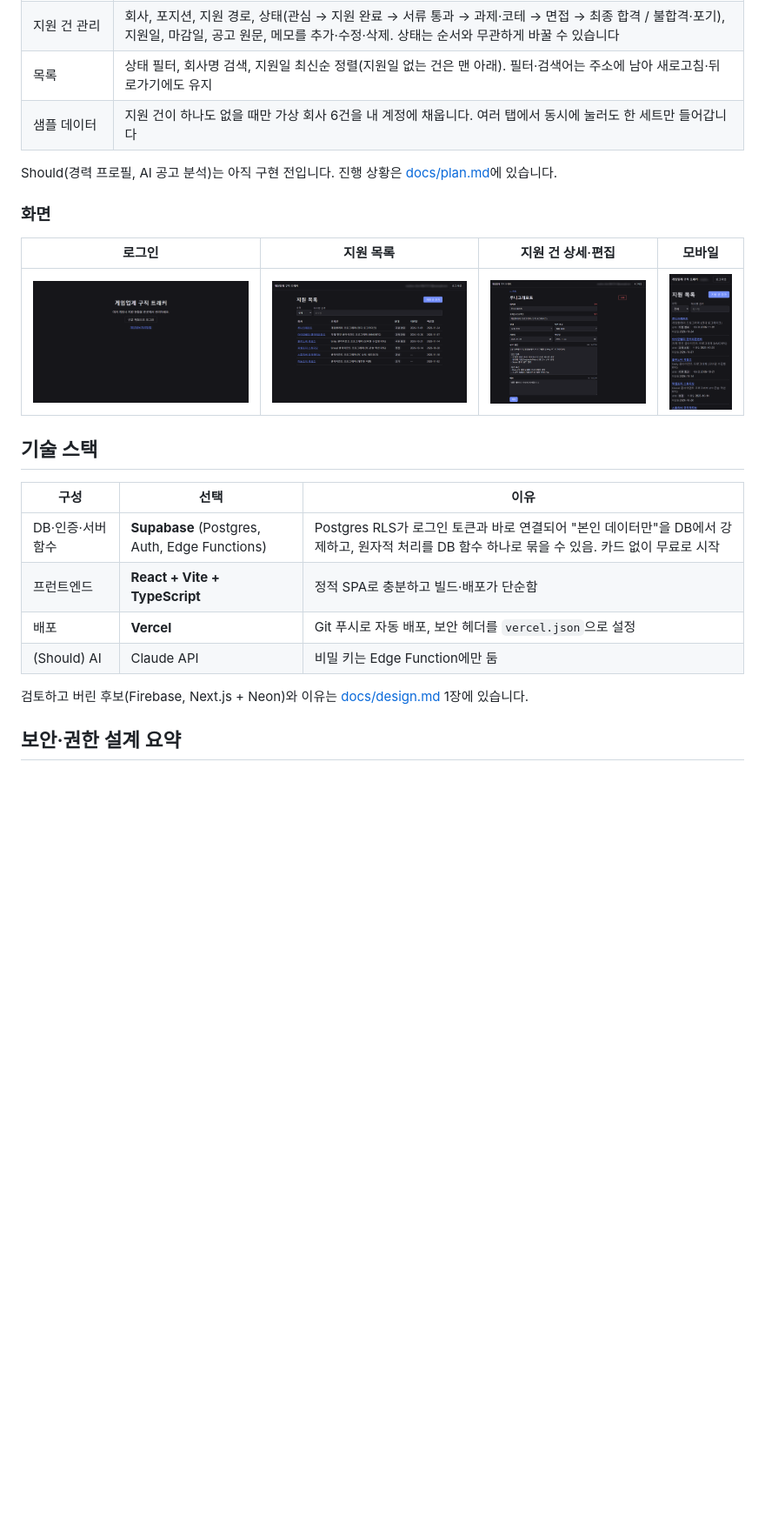
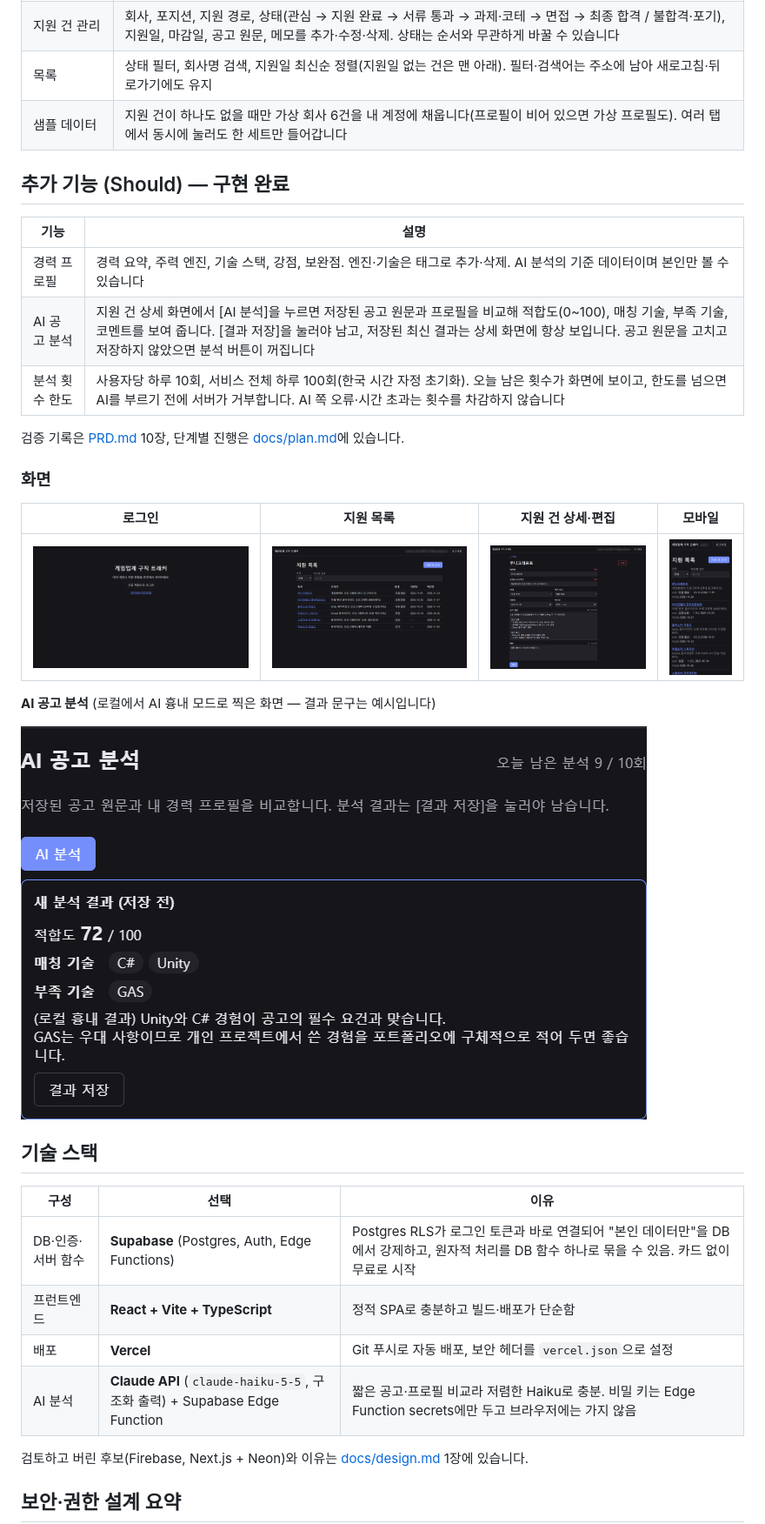
Before and after one commit to zslayer-dev/game-job-tracker, a Markdown page: README.md, the part around one of its changes. Shown at 87% size. Drawn GitHub-style; pictures changed too: docs/images/analysis.png (added); blank space fills up the shorter version.

Commit message:
S5: Should 검증 체크리스트, 운영 롤백 검사 확장, README·분석 캡처

```diff
--- a/README.md
+++ b/README.md
@@ -13,15 +13,27 @@
 | 구글 로그인·로그아웃 | 본인 데이터만 보입니다. 화면에서 숨기는 게 아니라 DB가 다른 사람의 요청을 거부합니다 |
 | 지원 건 관리 | 회사, 포지션, 지원 경로, 상태(관심 → 지원 완료 → 서류 통과 → 과제·코테 → 면접 → 최종 합격 / 불합격·포기), 지원일, 마감일, 공고 원문, 메모를 추가·수정·삭제. 상태는 순서와 무관하게 바꿀 수 있습니다 |
 | 목록 | 상태 필터, 회사명 검색, 지원일 최신순 정렬(지원일 없는 건은 맨 아래). 필터·검색어는 주소에 남아 새로고침·뒤로가기에도 유지 |
-| 샘플 데이터 | 지원 건이 하나도 없을 때만 가상 회사 6건을 내 계정에 채웁니다. 여러 탭에서 동시에 눌러도 한 세트만 들어갑니다 |
+| 샘플 데이터 | 지원 건이 하나도 없을 때만 가상 회사 6건을 내 계정에 채웁니다(프로필이 비어 있으면 가상 프로필도). 여러 탭에서 동시에 눌러도 한 세트만 들어갑니다 |
 
-Should(경력 프로필, AI 공고 분석)는 아직 구현 전입니다. 진행 상황은 [docs/plan.md](docs/plan.md)에 있습니다.
+## 추가 기능 (Should) — 구현 완료
+
+| 기능 | 설명 |
+|---|---|
+| 경력 프로필 | 경력 요약, 주력 엔진, 기술 스택, 강점, 보완점. 엔진·기술은 태그로 추가·삭제. AI 분석의 기준 데이터이며 본인만 볼 수 있습니다 |
+| AI 공고 분석 | 지원 건 상세 화면에서 [AI 분석]을 누르면 저장된 공고 원문과 프로필을 비교해 적합도(0~100), 매칭 기술, 부족 기술, 코멘트를 보여 줍니다. [결과 저장]을 눌러야 남고, 저장된 최신 결과는 상세 화면에 항상 보입니다. 공고 원문을 고치고 저장하지 않았으면 분석 버튼이 꺼집니다 |
+| 분석 횟수 한도 | 사용자당 하루 10회, 서비스 전체 하루 100회(한국 시간 자정 초기화). 오늘 남은 횟수가 화면에 보이고, 한도를 넘으면 AI를 부르기 전에 서버가 거부합니다. AI 쪽 오류·시간 초과는 횟수를 차감하지 않습니다 |
+
+검증 기록은 [PRD.md](PRD.md) 10장, 단계별 진행은 [docs/plan.md](docs/plan.md)에 있습니다.
 
 ### 화면
 
 | 로그인 | 지원 목록 | 지원 건 상세·편집 | 모바일 |
 |---|---|---|---|
 | ![로그인](docs/images/login.png) | ![지원 목록](docs/images/list.png) | ![상세·편집](docs/images/detail.png) | ![모바일](docs/images/mobile.png) |
+
+**AI 공고 분석** (로컬에서 AI 흉내 모드로 찍은 화면 — 결과 문구는 예시입니다)
+
+![AI 공고 분석](docs/images/analysis.png)
 
 ## 기술 스택
 
@@ -30,7 +42,7 @@ Should(경력 프로필, AI 공고 분석)는 아직 구현 전입니다. 진행
 | DB·인증·서버 함수 | **Supabase** (Postgres, Auth, Edge Functions) | Postgres RLS가 로그인 토큰과 바로 연결되어 "본인 데이터만"을 DB에서 강제하고, 원자적 처리를 DB 함수 하나로 묶을 수 있음. 카드 없이 무료로 시작 |
 | 프런트엔드 | **React + Vite + TypeScript** | 정적 SPA로 충분하고 빌드·배포가 단순함 |
 | 배포 | **Vercel** | Git 푸시로 자동 배포, 보안 헤더를 `vercel.json`으로 설정 |
-| (Should) AI | Claude API | 비밀 키는 Edge Function에만 둠 |
+| AI 분석 | **Claude API** (`claude-haiku-5-5`, 구조화 출력) + Supabase Edge Function | 짧은 공고·프로필 비교라 저렴한 Haiku로 충분. 비밀 키는 Edge Function secrets에만 두고 브라우저에는 가지 않음 |
 
 검토하고 버린 후보(Firebase, Next.js + Neon)와 이유는 [docs/design.md](docs/design.md) 1장에 있습니다.
 
```
Also changed, not shown: other parts of README.md (+12 -5 lines), docs/plan.md (+1 -0 lines), docs/s5-checklist.md (added, +211 -0 lines), 3 other files.
